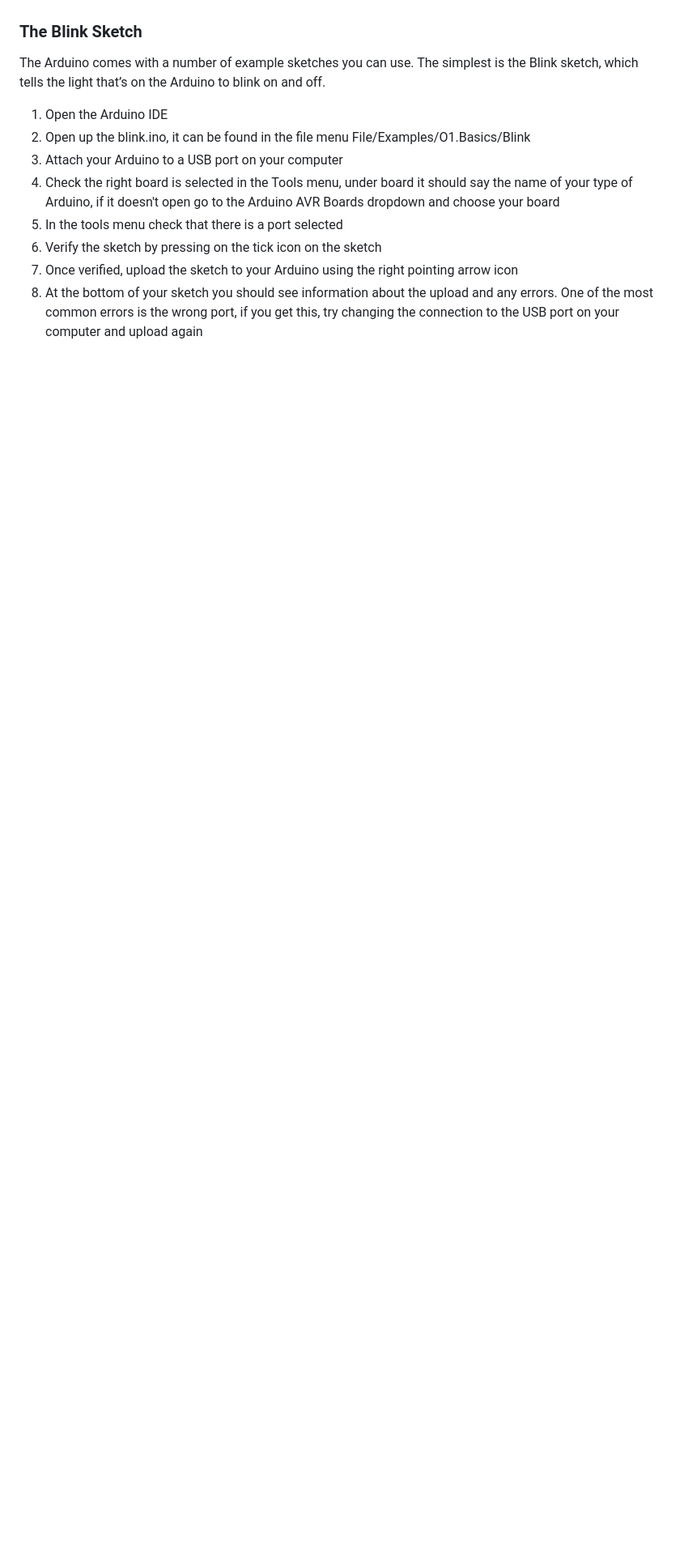
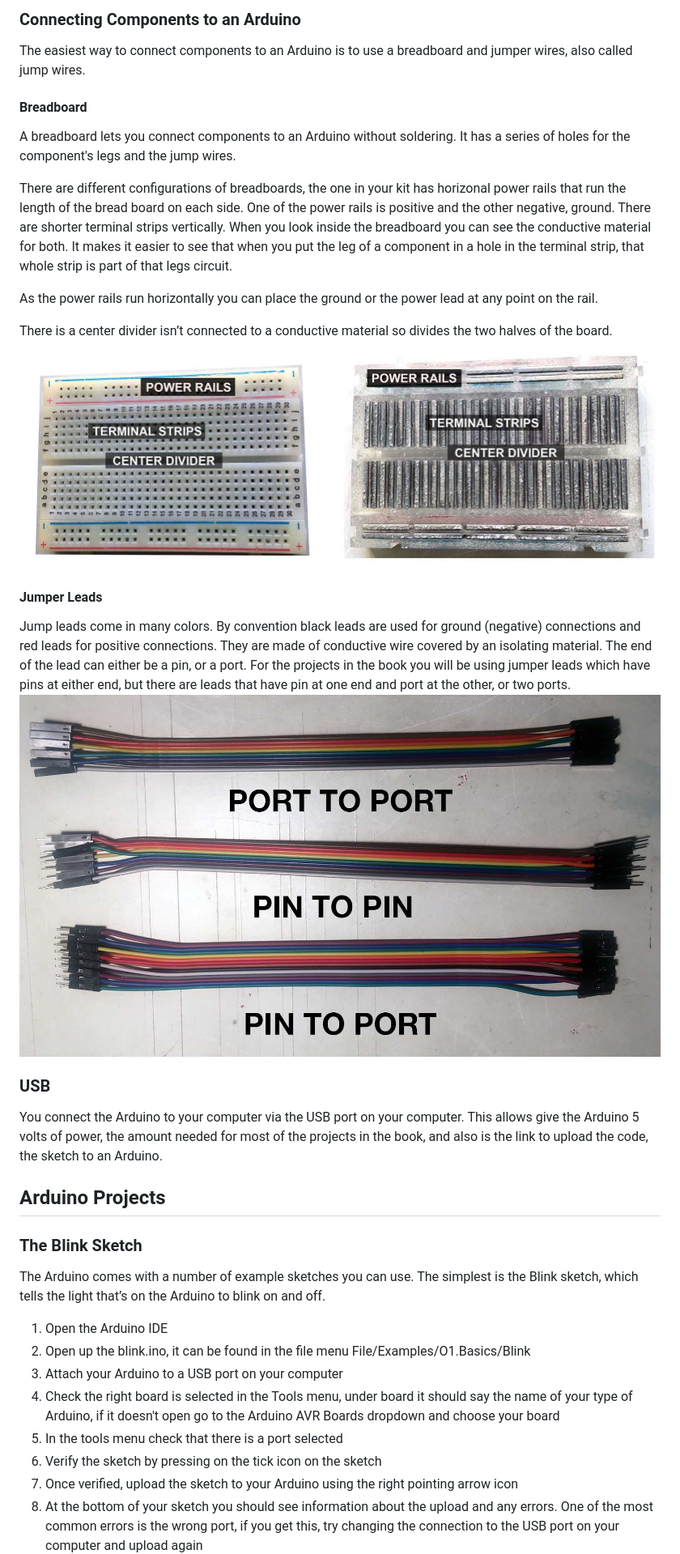
Before and after one commit to developdata/CCIDiploma-Unit3, a Markdown page: week_2/README.md, the part around the change printed below. Shown: that part at 81% size. GitHub-like rendering; pictures changed too: week_2/breadboard2.jpg (added), week_2/cables.jpg (added); blank space fills up the shorter version.

Commit message:
added in components to week 2 readme

```diff
--- a/week_2/README.md
+++ b/week_2/README.md
@@ -27,3 +34,24 @@ In this unit you will be working with electricity and electrical components. Saf
+### Connecting Components to an Arduino
+The easiest way to connect components to an Arduino is to use a breadboard and jumper wires, also called jump wires.
+
+#### Breadboard
+A breadboard lets you connect components to an Arduino without soldering. It has a series of holes for the component's legs and the jump wires.
+
+There are different configurations of breadboards, the one in your kit has horizonal power rails that run the length of the bread board on each side. One of the power rails is positive and the other negative, ground. There are shorter terminal strips vertically. When you look inside the breadboard you can see the conductive material for both. It makes it easier to see that when you put the leg of a component in a hole in the terminal strip, that whole strip is part of that legs circuit.
+
+As the power rails run horizontally you can place the ground or the power lead at any point on the rail.
+
+There is a center divider isn’t connected to a conductive material so divides the two halves of the board.
+![Image of a breadboard with labels to show the conductive strips](breadboard2.jpg)
+
+#### Jumper Leads
+Jump leads come in many colors. By convention black leads are used for ground (negative) connections and red leads for positive connections. They are made of conductive wire covered by an isolating material. The end of the lead can either be a pin, or a port. For the projects in the book you will be using jumper leads which have pins at either end, but there are leads that have pin at one end and port at the other, or two ports.
+![Image of a cables showing the differnet ends of the leads](cables.jpg)
+
+### USB
+You connect the Arduino to your computer via the USB port on your computer. This allows give the Arduino 5 volts of power, the amount needed for most of the projects in the book, and also is the link to upload the code, the sketch to an Arduino.
+
+## Arduino Projects
 
 ### The Blink Sketch
 The Arduino comes with a number of example sketches you can use. The simplest is the Blink sketch, which tells the light that’s on the Arduino to blink on and off.
```
Also changed, not shown: other parts of week_2/README.md (+16 -9 lines), week_2/button setup.jpg (added).
